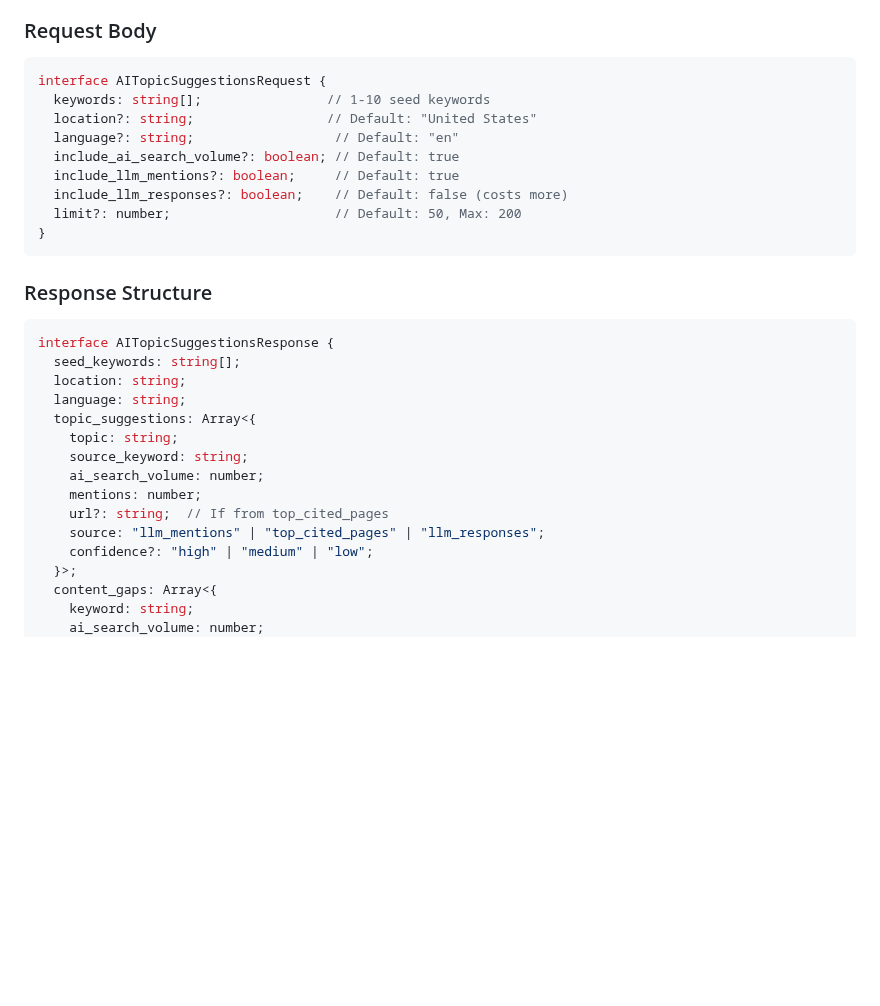
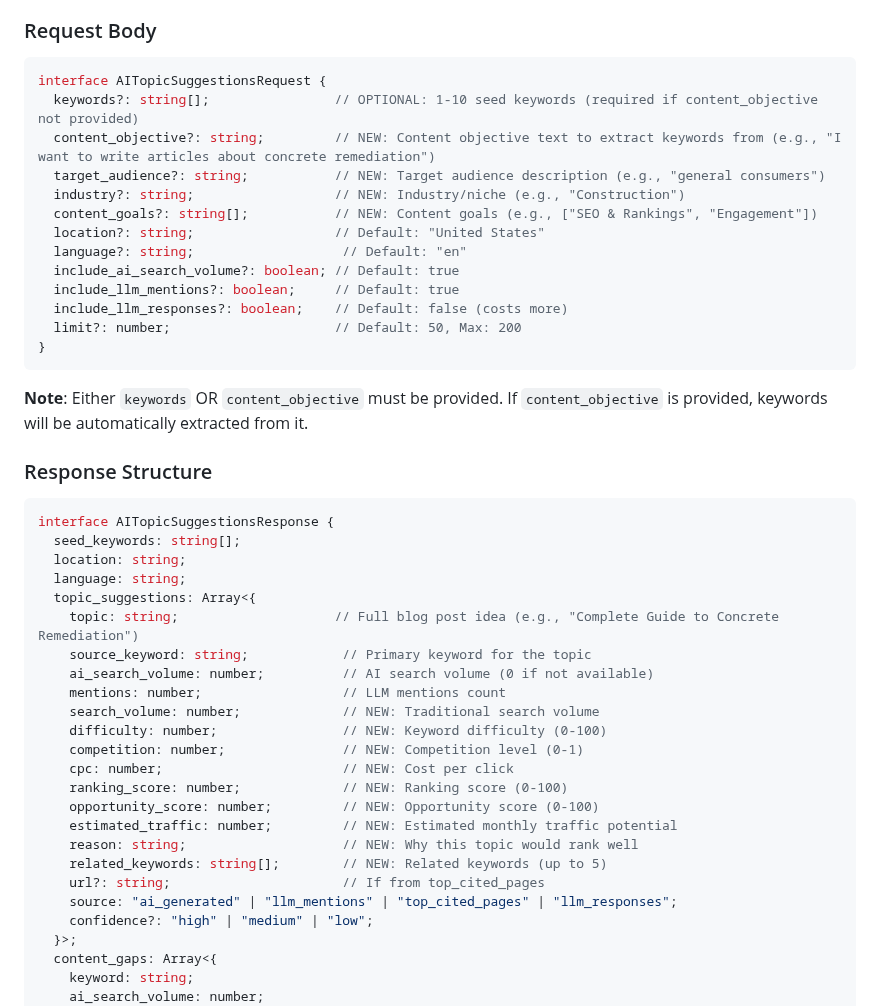
Before and after one commit to tindevelopers/api-blogwriting-python-gcr, a Markdown page: FRONTEND_AI_TOPIC_SUGGESTIONS.md, the part around one of its changes. Drawn GitHub-style; blank space fills up the shorter version.

````diff
--- a/FRONTEND_AI_TOPIC_SUGGESTIONS.md
+++ b/FRONTEND_AI_TOPIC_SUGGESTIONS.md
@@ -151,15 +151,21 @@ POST /api/v1/keywords/ai-topic-suggestions
 
 ```typescript
 interface AITopicSuggestionsRequest {
-  keywords: string[];                // 1-10 seed keywords
-  location?: string;                 // Default: "United States"
-  language?: string;                  // Default: "en"
+  keywords?: string[];                // OPTIONAL: 1-10 seed keywords (required if content_objective not provided)
+  content_objective?: string;         // NEW: Content objective text to extract keywords from (e.g., "I want to write articles about concrete remediation")
+  target_audience?: string;           // NEW: Target audience description (e.g., "general consumers")
+  industry?: string;                  // NEW: Industry/niche (e.g., "Construction")
+  content_goals?: string[];           // NEW: Content goals (e.g., ["SEO & Rankings", "Engagement"])
+  location?: string;                  // Default: "United States"
+  language?: string;                   // Default: "en"
   include_ai_search_volume?: boolean; // Default: true
   include_llm_mentions?: boolean;     // Default: true
   include_llm_responses?: boolean;    // Default: false (costs more)
   limit?: number;                     // Default: 50, Max: 200
 }
 ```
+
+**Note**: Either `keywords` OR `content_objective` must be provided. If `content_objective` is provided, keywords will be automatically extracted from it.
 
 ### Response Structure
 
@@ -169,12 +175,21 @@ interface AITopicSuggestionsResponse {
   location: string;
   language: string;
   topic_suggestions: Array<{
-    topic: string;
-    source_keyword: string;
-    ai_search_volume: number;
-    mentions: number;
-    url?: string;  // If from top_cited_pages
-    source: "llm_mentions" | "top_cited_pages" | "llm_responses";
+    topic: string;                    // Full blog post idea (e.g., "Complete Guide to Concrete Remediation")
+    source_keyword: string;            // Primary keyword for the topic
+    ai_search_volume: number;          // AI search volume (0 if not available)
+    mentions: number;                  // LLM mentions count
+    search_volume: number;             // NEW: Traditional search volume
+    difficulty: number;                // NEW: Keyword difficulty (0-100)
+    competition: number;               // NEW: Competition level (0-1)
+    cpc: number;                       // NEW: Cost per click
+    ranking_score: number;             // NEW: Ranking score (0-100)
+    opportunity_score: number;         // NEW: Opportunity score (0-100)
+    estimated_traffic: number;         // NEW: Estimated monthly traffic potential
+    reason: string;                    // NEW: Why this topic would rank well
+    related_keywords: string[];        // NEW: Related keywords (up to 5)
+    url?: string;                      // If from top_cited_pages
+    source: "ai_generated" | "llm_mentions" | "top_cited_pages" | "llm_responses";
     confidence?: "high" | "medium" | "low";
   }>;
   content_gaps: Array<{
````
Also changed, not shown: other parts of FRONTEND_AI_TOPIC_SUGGESTIONS.md (+28 -2 lines), FRONTEND_UPDATE_AI_TOPIC_SUGGESTIONS.md (added, +147 -0 lines).
